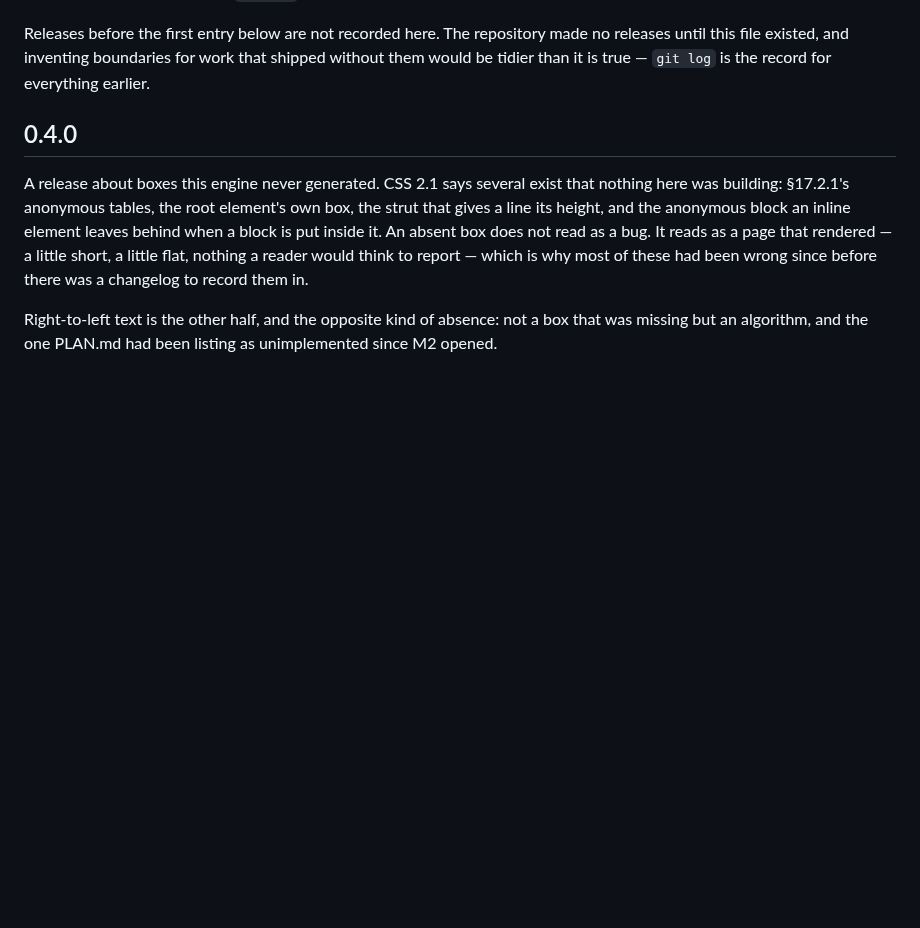
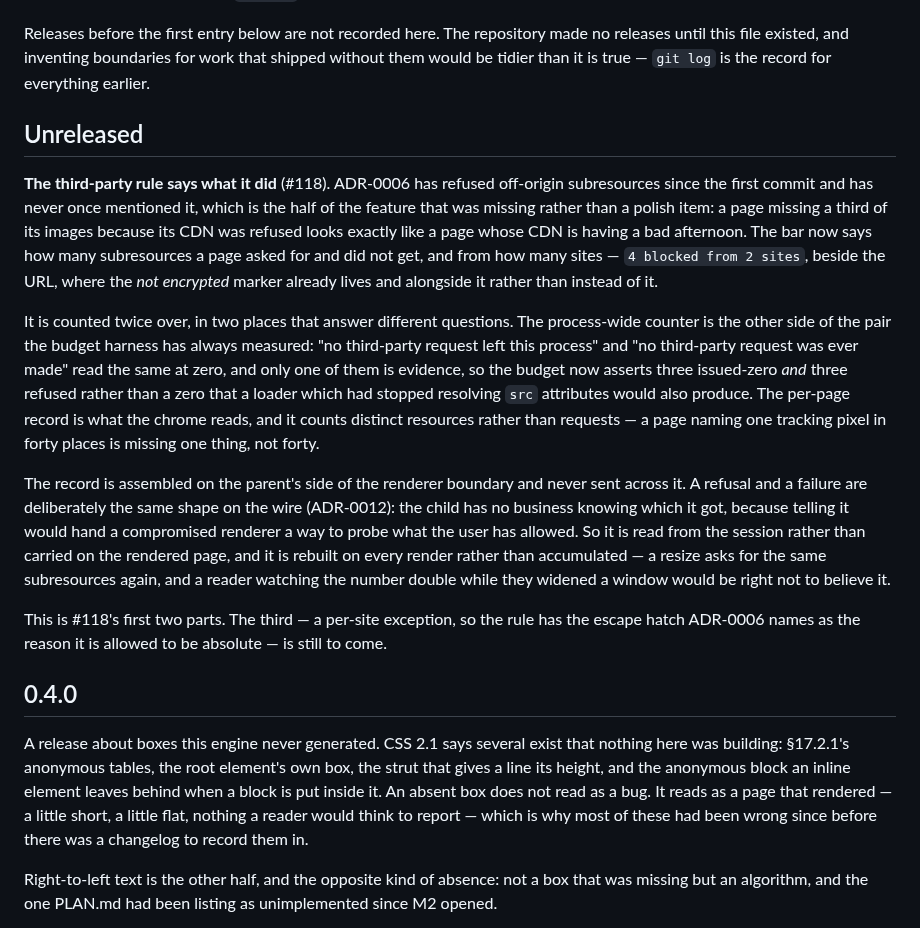
Before and after one commit to hype-armor/2kbrowser, a Markdown page: CHANGELOG.md, the part around the change. Rendered like a GitHub page; blank space fills up the shorter version.

```diff
--- a/CHANGELOG.md
+++ b/CHANGELOG.md
@@ -13,6 +13,40 @@ Releases before the first entry below are not recorded here. The repository
 made no releases until this file existed, and inventing boundaries for work
 that shipped without them would be tidier than it is true — `git log` is the
 record for everything earlier.
+
+## Unreleased
+
+**The third-party rule says what it did** (#118). ADR-0006 has refused
+off-origin subresources since the first commit and has never once mentioned
+it, which is the half of the feature that was missing rather than a polish
+item: a page missing a third of its images because its CDN was refused looks
+exactly like a page whose CDN is having a bad afternoon. The bar now says how
+many subresources a page asked for and did not get, and from how many sites —
+`4 blocked from 2 sites`, beside the URL, where the *not encrypted* marker
+already lives and alongside it rather than instead of it.
+
+It is counted twice over, in two places that answer different questions. The
+process-wide counter is the other side of the pair the budget harness has
+always measured: "no third-party request left this process" and "no
+third-party request was ever made" read the same at zero, and only one of them
+is evidence, so the budget now asserts three issued-zero *and* three refused
+rather than a zero that a loader which had stopped resolving `src` attributes
+would also produce. The per-page record is what the chrome reads, and it counts
+distinct resources rather than requests — a page naming one tracking pixel in
+forty places is missing one thing, not forty.
+
+The record is assembled on the parent's side of the renderer boundary and never
+sent across it. A refusal and a failure are deliberately the same shape on the
+wire (ADR-0012): the child has no business knowing which it got, because
+telling it would hand a compromised renderer a way to probe what the user has
+allowed. So it is read from the session rather than carried on the rendered
+page, and it is rebuilt on every render rather than accumulated — a resize asks
+for the same subresources again, and a reader watching the number double while
+they widened a window would be right not to believe it.
+
+This is #118's first two parts. The third — a per-site exception, so the rule
+has the escape hatch ADR-0006 names as the reason it is allowed to be absolute
+— is still to come.
 
 ## 0.4.0
 
```
Also changed, not shown: PLAN.md (+10 -0 lines), README.md (+6 -0 lines), docs/images/chrome.png, 9 other files.
